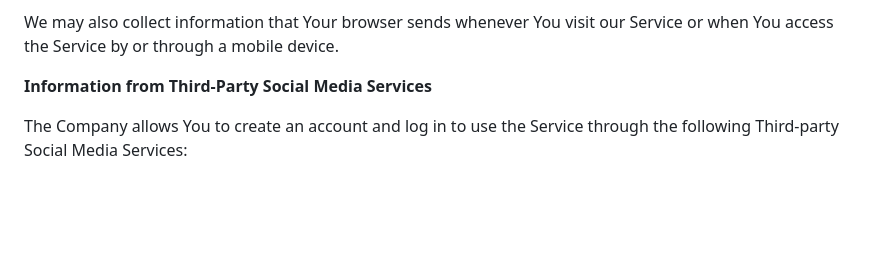
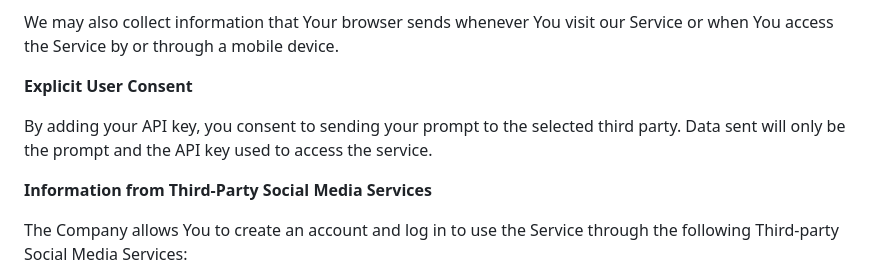
Before and after one commit to matthewchung74/llama_for_sheets, a Markdown page: privacy-policy.md, the part around the change. Rendered like a GitHub page; blank space fills up the shorter version.

Commit message:
GITBOOK-9: No subject

```diff
--- a/privacy-policy.md
+++ b/privacy-policy.md
@@ -70,6 +70,10 @@ Usage Data may include information such as Your Device's Internet Protocol addre
 When You access the Service by or through a mobile device, We may collect certain information automatically, including, but not limited to, the type of mobile device You use, Your mobile device unique ID, the IP address of Your mobile device, Your mobile operating system, the type of mobile Internet browser You use, unique device identifiers, and other diagnostic data.
 
 We may also collect information that Your browser sends whenever You visit our Service or when You access the Service by or through a mobile device.
+
+**Explicit User Consent**
+
+By adding your API key, you consent to sending your prompt to the selected third party. Data sent will only be the prompt and the API key used to access the service.
 
 **Information from Third-Party Social Media Services**
 
```
